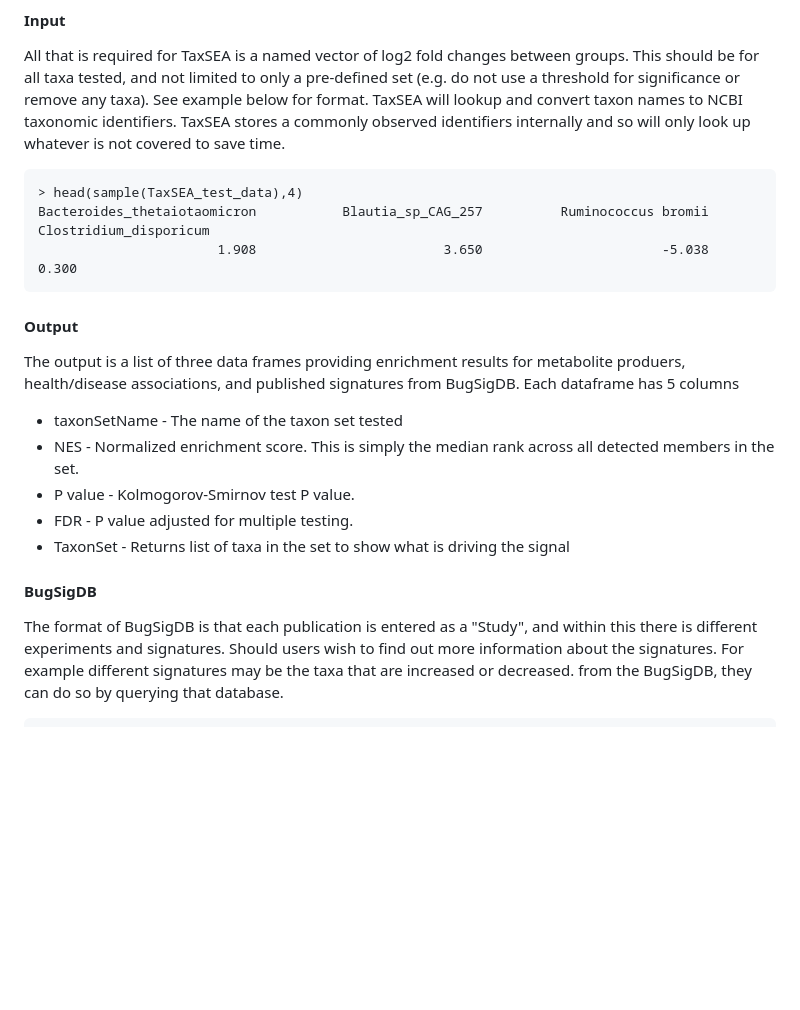
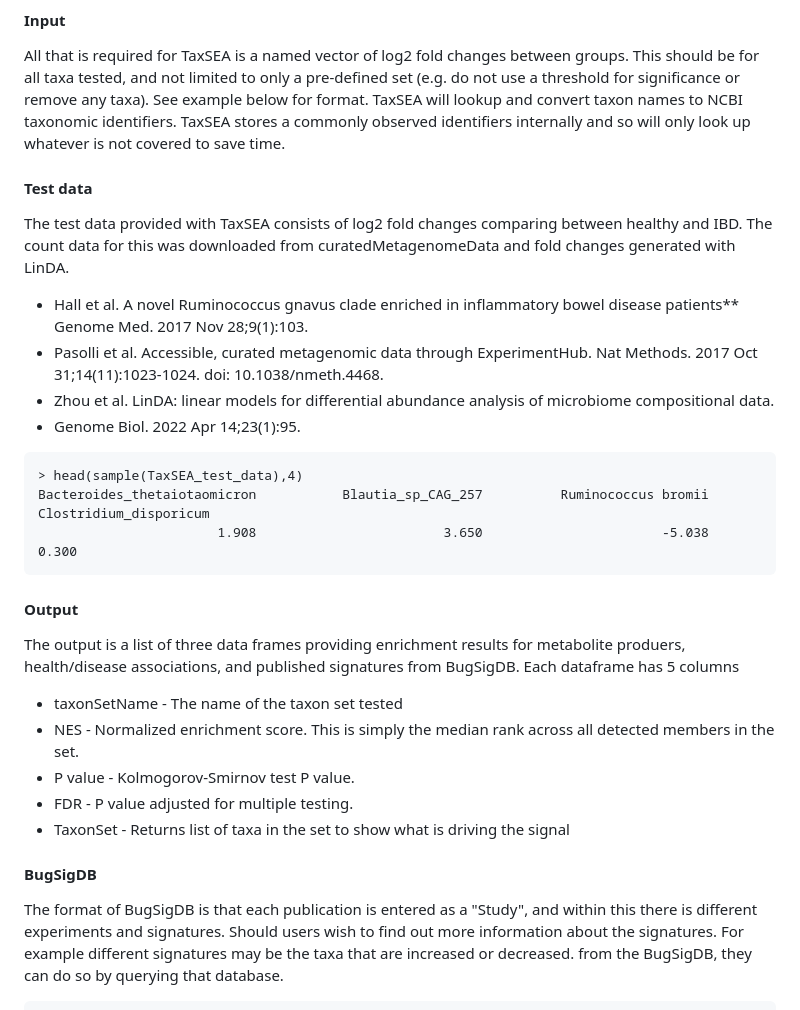
Before and after one commit to feargalr/TaxSEA, a Markdown page: README.md, the part around one of its changes. GitHub-like rendering; blank space fills up the shorter version.

````diff
--- a/README.md
+++ b/README.md
@@ -75,6 +72,17 @@ remove any taxa). See example below for format. TaxSEA will lookup and
 convert taxon names to NCBI taxonomic identifiers. TaxSEA stores a
 commonly observed identifiers internally and so will only look up whatever
 is not covered to save time.
+
+#### Test data
+The test data provided with TaxSEA consists of log2 fold changes comparing between healthy
+and IBD. The count data for this was downloaded from curatedMetagenomeData and fold changes generated with LinDA.
+- Hall et al. A novel Ruminococcus gnavus clade enriched in inflammatory
+bowel disease patients** Genome Med. 2017 Nov 28;9(1):103.
+- Pasolli et al. Accessible, curated metagenomic data through
+ExperimentHub. Nat Methods. 2017 Oct 31;14(11):1023-1024. doi: 10.1038/nmeth.4468.
+- Zhou et al. LinDA: linear models for differential abundance analysis of microbiome compositional data.
+- Genome Biol. 2022 Apr 14;23(1):95.
+
 ```{r output}
 > head(sample(TaxSEA_test_data),4)
 Bacteroides_thetaiotaomicron           Blautia_sp_CAG_257          Ruminococcus bromii       Clostridium_disporicum
@@ -82,7 +90,8 @@ Bacteroides_thetaiotaomicron           Blautia_sp_CAG_257          Ruminococcus
 ```
 
 #### Output
-The output is a list of three data frames providing enrichment results for metabolite produers, health/disease associations, and published signatures from BugSigDB.
+The output is a list of three data frames providing enrichment results for metabolite produers,
+health/disease associations, and published signatures from BugSigDB.
 Each dataframe has 5 columns
 - taxonSetName - The name of the taxon set tested
 - NES - Normalized enrichment score. This is simply the median rank across
@@ -93,7 +102,8 @@ all detected members in the set.
 
 
 #### BugSigDB
-The format of BugSigDB is that each publication is entered as a "Study", and within this there is different experiments and signatures.
+The format of BugSigDB is that each publication is entered as a "Study", and within this there is different
+experiments and signatures.
 Should users wish to find out more information about the signatures. For
 example different signatures may be the taxa that are increased or
 decreased.
````
Also changed, not shown: other parts of README.md (+19 -22 lines).
